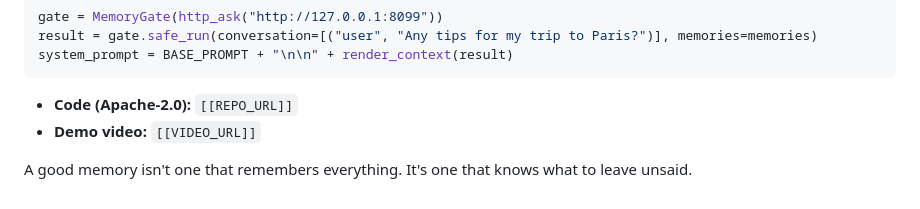
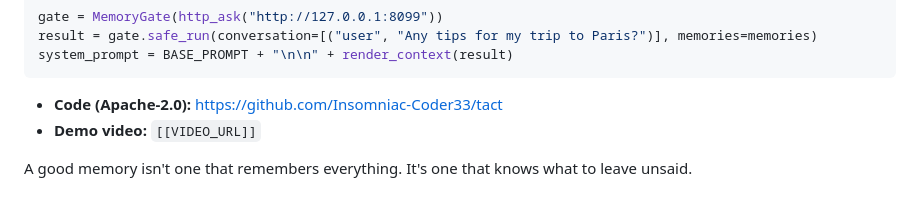
Before and after one commit to Insomniac-Coder33/tact, a Markdown page: docs/article.md, the part around the change. Drawn GitHub-style.

Commit message:
Add the repo link to the article

````diff
--- a/docs/article.md
+++ b/docs/article.md
@@ -260,7 +260,7 @@ result = gate.safe_run(conversation=[("user", "Any tips for my trip to Paris?")]
 system_prompt = BASE_PROMPT + "\n\n" + render_context(result)
 ```
 
-- **Code (Apache-2.0):** `[[REPO_URL]]`
+- **Code (Apache-2.0):** https://github.com/Insomniac-Coder33/tact
 - **Demo video:** `[[VIDEO_URL]]`
 
 A good memory isn't one that remembers everything. It's one that knows what to leave unsaid.
````
